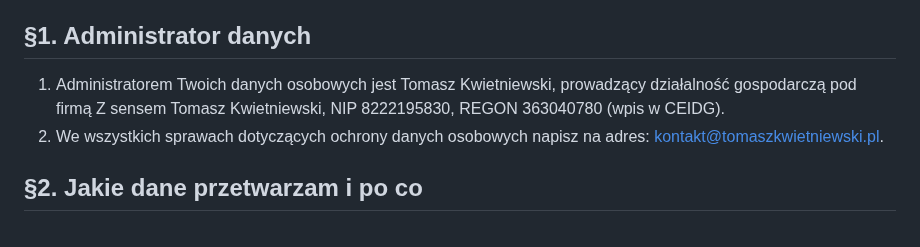
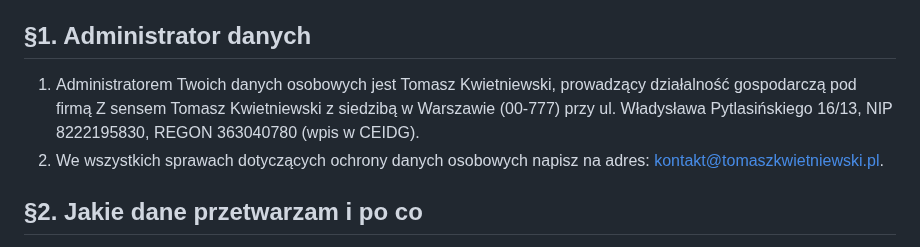
Before and after one commit to tomasz-kwietniewski/tomaszkwietniewski-pl, a Markdown page: content/strony/polityka-prywatnosci.md, the part around the change. Rendered like a GitHub page.

Commit message:
Polityka prywatnosci: przywrocony adres siedziby w par. 1
Co-Authored-By: Claude Fable 5 <noreply@anthropic.com>

```diff
--- a/content/strony/polityka-prywatnosci.md
+++ b/content/strony/polityka-prywatnosci.md
@@ -12,7 +12,7 @@ typ: "strona"
 <h2>§1. Administrator danych</h2>
 
 <ol>
-<li>Administratorem Twoich danych osobowych jest Tomasz Kwietniewski, prowadzący działalność gospodarczą pod firmą Z sensem Tomasz Kwietniewski, NIP 8222195830, REGON 363040780 (wpis w CEIDG).</li>
+<li>Administratorem Twoich danych osobowych jest Tomasz Kwietniewski, prowadzący działalność gospodarczą pod firmą Z sensem Tomasz Kwietniewski z siedzibą w Warszawie (00-777) przy ul. Władysława Pytlasińskiego 16/13, NIP 8222195830, REGON 363040780 (wpis w CEIDG).</li>
 <li>We wszystkich sprawach dotyczących ochrony danych osobowych napisz na adres: <a href="mailto:kontakt@tomaszkwietniewski.pl">kontakt@tomaszkwietniewski.pl</a>.</li>
 </ol>
 
```
